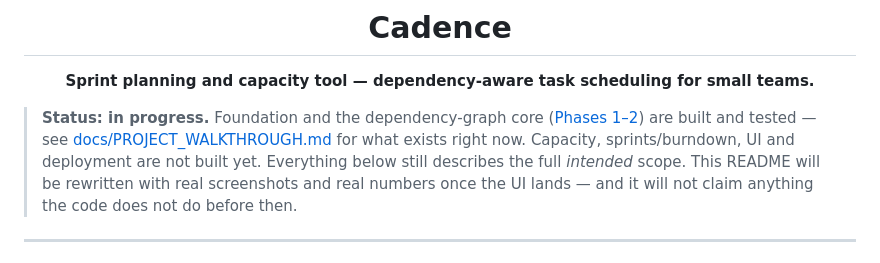
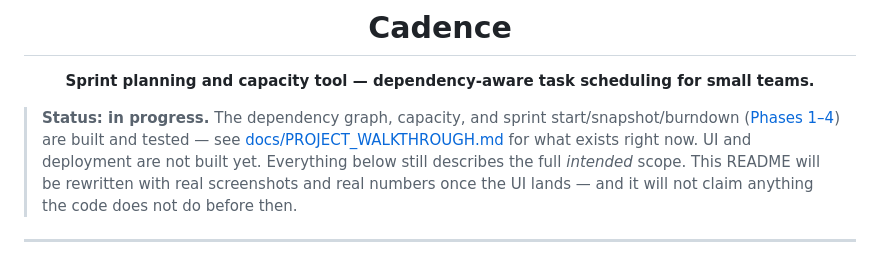
Before and after one commit to Nitishjha7/cadence, a Markdown page: README.md, the part around the change. Rendered like a GitHub page.

```diff
--- a/README.md
+++ b/README.md
@@ -6,10 +6,10 @@
 
 </div>
 
-> **Status: in progress.** Foundation and the dependency-graph core
-> ([Phases 1–2](docs/BUILD_PLAN.md)) are built and tested — see
-> [docs/PROJECT_WALKTHROUGH.md](docs/PROJECT_WALKTHROUGH.md) for what exists
-> right now. Capacity, sprints/burndown, UI and deployment are not built yet.
+> **Status: in progress.** The dependency graph, capacity, and sprint
+> start/snapshot/burndown ([Phases 1–4](docs/BUILD_PLAN.md)) are built and
+> tested — see [docs/PROJECT_WALKTHROUGH.md](docs/PROJECT_WALKTHROUGH.md)
+> for what exists right now. UI and deployment are not built yet.
 > Everything below still describes the full *intended* scope. This README
 > will be rewritten with real screenshots and real numbers once the UI
 > lands — and it will not claim anything the code does not do before then.
```
Also changed, not shown: DECISIONS.md (+40 -0 lines), docs/PROJECT_WALKTHROUGH.md (+80 -21 lines).
